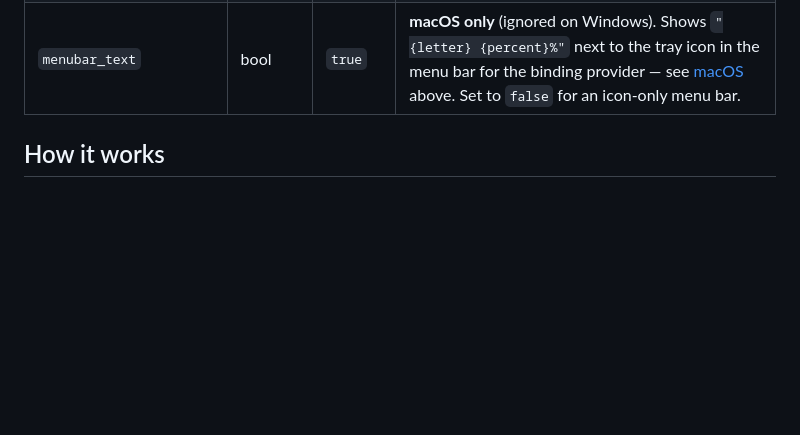
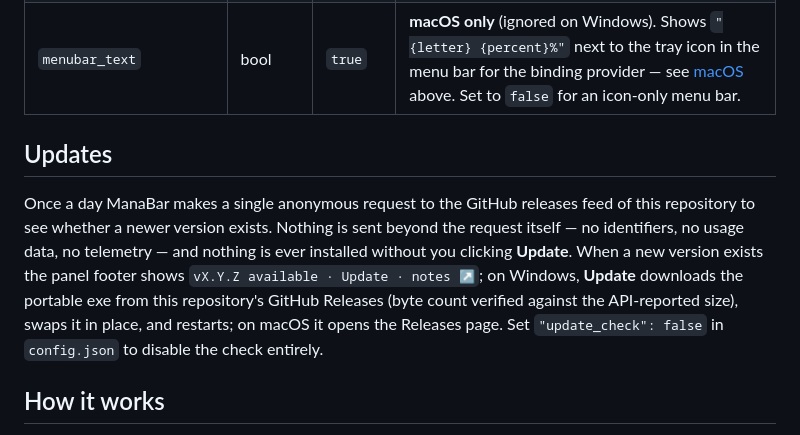
Before and after one commit to elvishasleft/manabar, a Markdown page: README.md, the part around the change. GitHub-like rendering; blank space fills up the shorter version.

Commit message:
docs: document the self-update behavior and privacy posture

```diff
--- a/README.md
+++ b/README.md
@@ -238,6 +238,19 @@ No action needed; this happens transparently on startup.
 | `deepseek_budget` | number or `null` | `null` | Optional total balance budget (same currency as your DeepSeek account, e.g. CNY) for turning the `Balance` window into a real used-percent gauge: `used% = (1 - balance/budget) × 100`, clamped 0-100. Without a budget, DeepSeek's card is a binary green/red signal from the account's own `is_available` flag — 0% used while usable, 100% once DeepSeek reports it can't serve requests. |
 | `menubar_text` | bool | `true` | **macOS only** (ignored on Windows). Shows `"{letter} {percent}%"` next to the tray icon in the menu bar for the binding provider — see [macOS](#macos) above. Set to `false` for an icon-only menu bar. |
 
+## Updates
+
+Once a day ManaBar makes a single anonymous request to the GitHub
+releases feed of this repository to see whether a newer version exists.
+Nothing is sent beyond the request itself — no identifiers, no usage
+data, no telemetry — and nothing is ever installed without you clicking
+**Update**. When a new version exists the panel footer shows
+`vX.Y.Z available · Update · notes ↗`; on Windows, **Update** downloads
+the portable exe from this repository's GitHub Releases (byte count
+verified against the API-reported size), swaps it in place, and
+restarts; on macOS it opens the Releases page. Set
+`"update_check": false` in `config.json` to disable the check entirely.
+
 ## How it works
 
 ManaBar never asks you to sign in. It reads the credential files your
```
